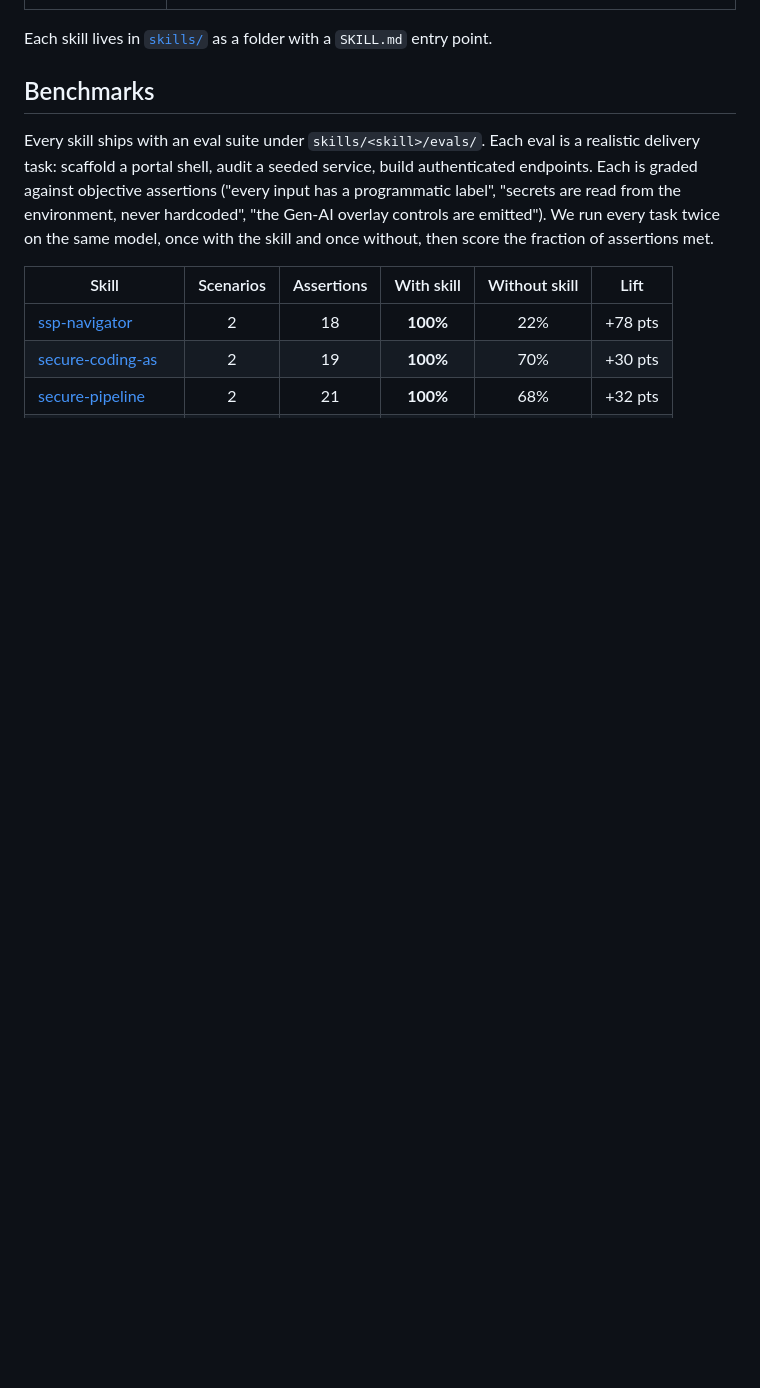
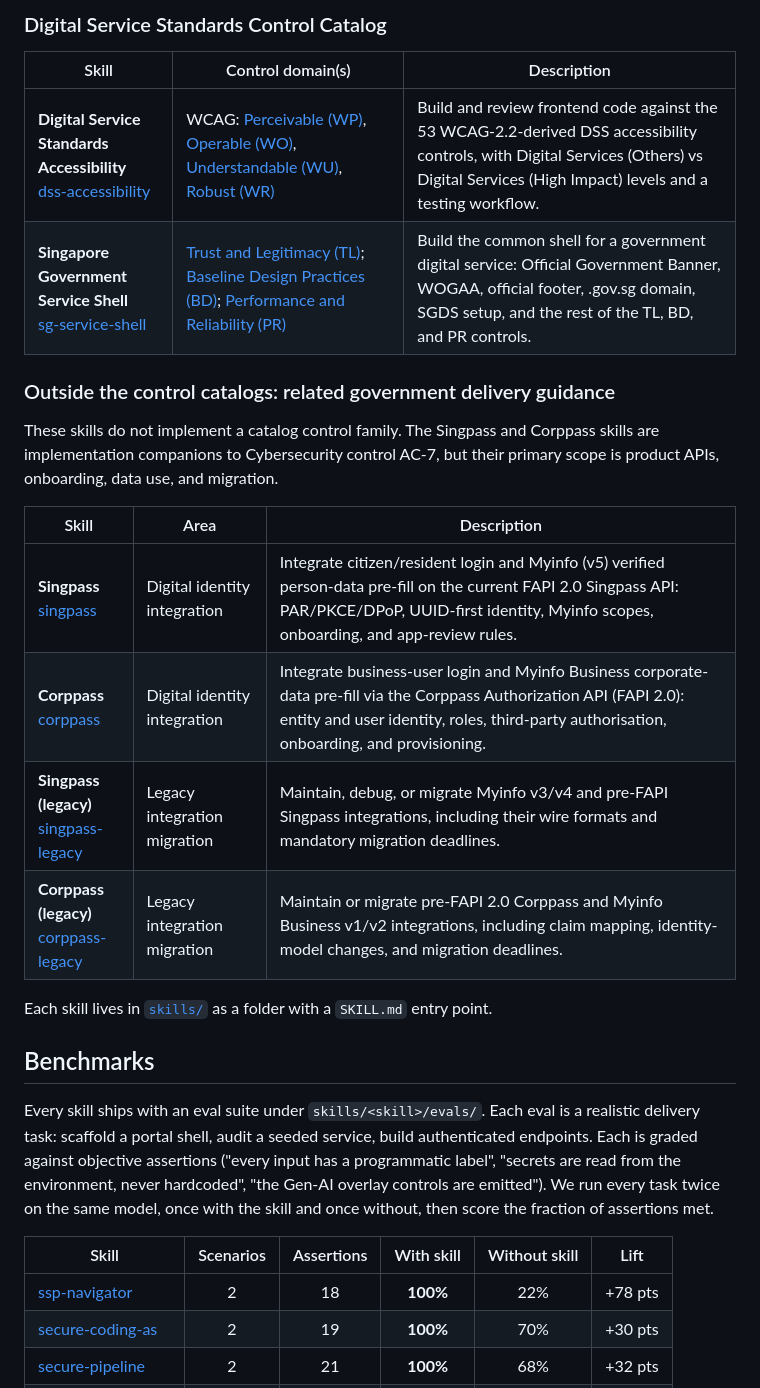
Before and after one commit to kyleoliveiro/sg-gov-skills, a Markdown page: README.md, the part around one of its changes. Drawn GitHub-style; blank space fills up the shorter version.

```diff
--- a/README.md
+++ b/README.md
@@ -67,3 +71,20 @@ The CLI installs into `.agents/skills/` and symlinks them into the agent directo
+### Digital Service Standards Control Catalog
+
+| Skill | Control domain(s) | Description |
+| ----- | ----------------- | ----------- |
+| **Digital Service Standards Accessibility**<br>[dss-accessibility](skills/dss-accessibility/) | WCAG: [Perceivable (WP)](https://info.standards.tech.gov.sg/control-catalog/dss/wp/), [Operable (WO)](https://info.standards.tech.gov.sg/control-catalog/dss/wo/), [Understandable (WU)](https://info.standards.tech.gov.sg/control-catalog/dss/wu/), [Robust (WR)](https://info.standards.tech.gov.sg/control-catalog/dss/wr/) | Build and review frontend code against the 53 WCAG-2.2-derived DSS accessibility controls, with Digital Services (Others) vs Digital Services (High Impact) levels and a testing workflow. |
+| **Singapore Government Service Shell**<br>[sg-service-shell](skills/sg-service-shell/) | [Trust and Legitimacy (TL)](https://info.standards.tech.gov.sg/control-catalog/dss/tl/); [Baseline Design Practices (BD)](https://info.standards.tech.gov.sg/control-catalog/dss/bd/); [Performance and Reliability (PR)](https://info.standards.tech.gov.sg/control-catalog/dss/pr/) | Build the common shell for a government digital service: Official Government Banner, WOGAA, official footer, .gov.sg domain, SGDS setup, and the rest of the TL, BD, and PR controls. |
+
+### Outside the control catalogs: related government delivery guidance
+
+These skills do not implement a catalog control family. The Singpass and Corppass skills are implementation companions to Cybersecurity control AC-7, but their primary scope is product APIs, onboarding, data use, and migration.
+
+| Skill | Area | Description |
+| ----- | ---- | ----------- |
+| **Singpass**<br>[singpass](skills/singpass/) | Digital identity integration | Integrate citizen/resident login and Myinfo (v5) verified person-data pre-fill on the current FAPI 2.0 Singpass API: PAR/PKCE/DPoP, UUID-first identity, Myinfo scopes, onboarding, and app-review rules. |
+| **Corppass**<br>[corppass](skills/corppass/) | Digital identity integration | Integrate business-user login and Myinfo Business corporate-data pre-fill via the Corppass Authorization API (FAPI 2.0): entity and user identity, roles, third-party authorisation, onboarding, and provisioning. |
+| **Singpass (legacy)**<br>[singpass-legacy](skills/singpass-legacy/) | Legacy integration migration | Maintain, debug, or migrate Myinfo v3/v4 and pre-FAPI Singpass integrations, including their wire formats and mandatory migration deadlines. |
+| **Corppass (legacy)**<br>[corppass-legacy](skills/corppass-legacy/) | Legacy integration migration | Maintain or migrate pre-FAPI 2.0 Corppass and Myinfo Business v1/v2 integrations, including claim mapping, identity-model changes, and migration deadlines. |
 
 Each skill lives in [`skills/`](skills/) as a folder with a `SKILL.md` entry point.
 
```
Also changed, not shown: other parts of README.md (+21 -17 lines).
